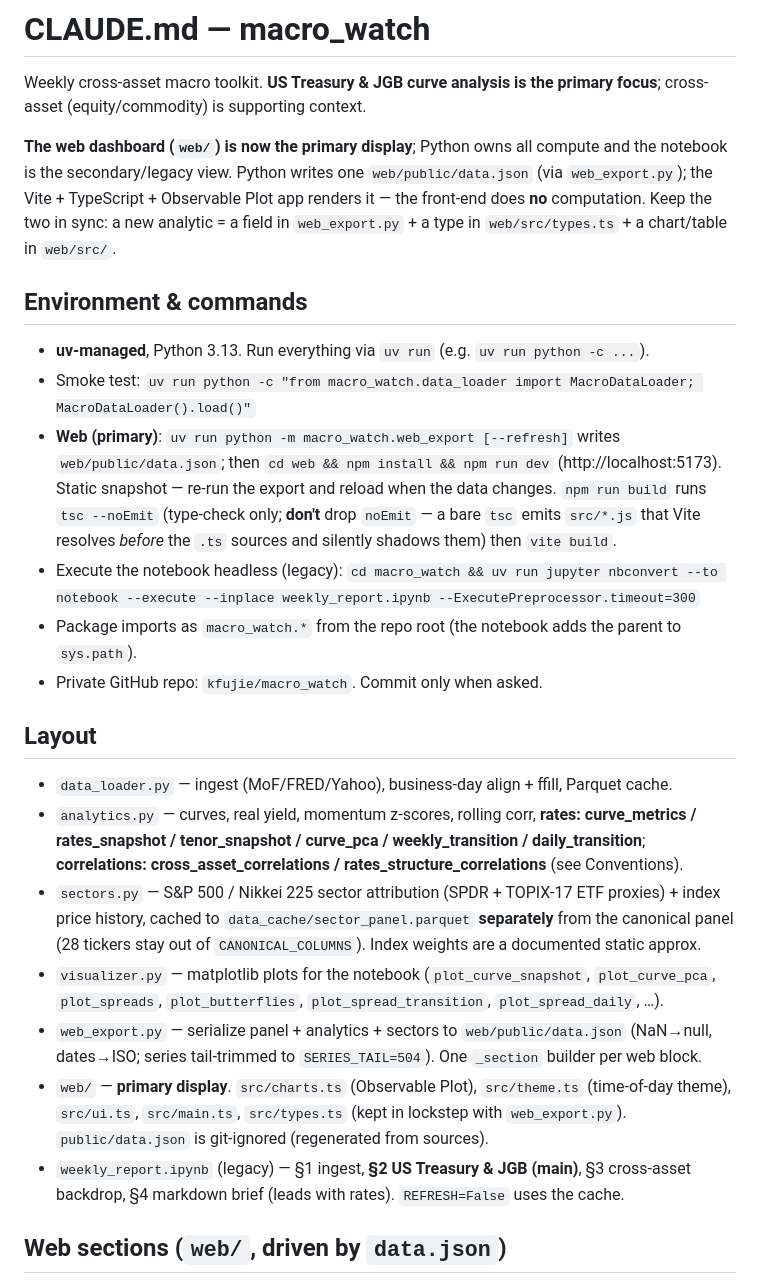
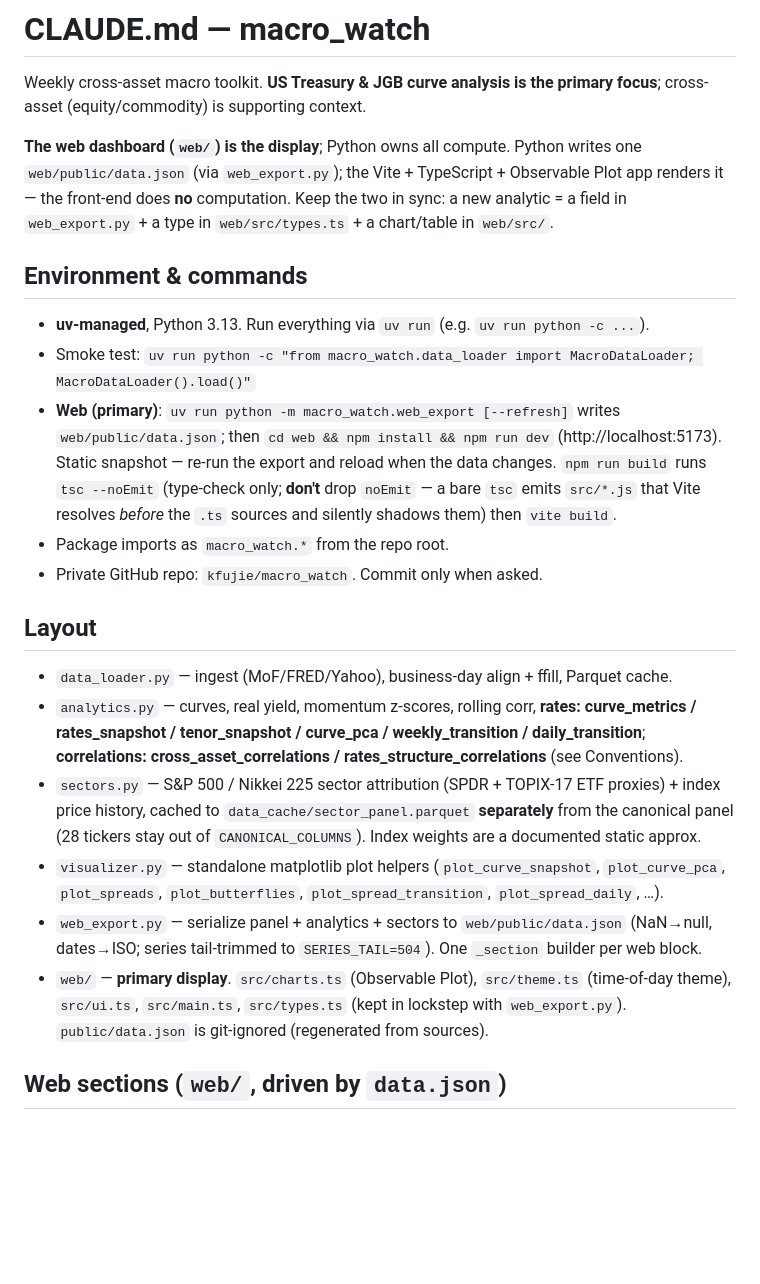
Before and after one commit to kfujie/macro_watch, a Markdown page: CLAUDE.md, the part around the change. GitHub-like rendering; blank space fills up the shorter version.

```diff
--- a/CLAUDE.md
+++ b/CLAUDE.md
@@ -3,11 +3,10 @@
 Weekly cross-asset macro toolkit. **US Treasury & JGB curve analysis is the primary focus**;
 cross-asset (equity/commodity) is supporting context.
 
-**The web dashboard (`web/`) is now the primary display**; Python owns all compute and the
-notebook is the secondary/legacy view. Python writes one `web/public/data.json` (via
-`web_export.py`); the Vite + TypeScript + Observable Plot app renders it — the front-end does **no**
-computation. Keep the two in sync: a new analytic = a field in `web_export.py` + a type in
-`web/src/types.ts` + a chart/table in `web/src/`.
+**The web dashboard (`web/`) is the display**; Python owns all compute. Python writes one
+`web/public/data.json` (via `web_export.py`); the Vite + TypeScript + Observable Plot app renders
+it — the front-end does **no** computation. Keep the two in sync: a new analytic = a field in
+`web_export.py` + a type in `web/src/types.ts` + a chart/table in `web/src/`.
 
 ## Environment & commands
 - **uv-managed**, Python 3.13. Run everything via `uv run` (e.g. `uv run python -c ...`).
@@ -17,9 +16,7 @@ computation. Keep the two in sync: a new analytic = a field in `web_export.py` +
   export and reload when the data changes. `npm run build` runs `tsc --noEmit` (type-check only;
   **don't** drop `noEmit` — a bare `tsc` emits `src/*.js` that Vite resolves *before* the `.ts`
   sources and silently shadows them) then `vite build`.
-- Execute the notebook headless (legacy):
-  `cd macro_watch && uv run jupyter nbconvert --to notebook --execute --inplace weekly_report.ipynb --ExecutePreprocessor.timeout=300`
-- Package imports as `macro_watch.*` from the repo root (the notebook adds the parent to `sys.path`).
+- Package imports as `macro_watch.*` from the repo root.
 - Private GitHub repo: `kfujie/macro_watch`. Commit only when asked.
 
 ## Layout
@@ -30,15 +27,13 @@ computation. Keep the two in sync: a new analytic = a field in `web_export.py` +
 - `sectors.py` — S&P 500 / Nikkei 225 sector attribution (SPDR + TOPIX-17 ETF proxies) + index
   price history, cached to `data_cache/sector_panel.parquet` **separately** from the canonical
   panel (28 tickers stay out of `CANONICAL_COLUMNS`). Index weights are a documented static approx.
-- `visualizer.py` — matplotlib plots for the notebook (`plot_curve_snapshot`, `plot_curve_pca`,
+- `visualizer.py` — standalone matplotlib plot helpers (`plot_curve_snapshot`, `plot_curve_pca`,
   `plot_spreads`, `plot_butterflies`, `plot_spread_transition`, `plot_spread_daily`, …).
 - `web_export.py` — serialize panel + analytics + sectors to `web/public/data.json` (NaN→null,
   dates→ISO; series tail-trimmed to `SERIES_TAIL=504`). One `_section` builder per web block.
 - `web/` — **primary display**. `src/charts.ts` (Observable Plot), `src/theme.ts` (time-of-day
   theme), `src/ui.ts`, `src/main.ts`, `src/types.ts` (kept in lockstep with `web_export.py`).
   `public/data.json` is git-ignored (regenerated from sources).
-- `weekly_report.ipynb` (legacy) — §1 ingest, **§2 US Treasury & JGB (main)**, §3 cross-asset
-  backdrop, §4 markdown brief (leads with rates). `REFRESH=False` uses the cache.
 
 ## Web sections (`web/`, driven by `data.json`)
 Rates per market (curve snapshot + WoW bars, outright/slope-fly tables, **butterfly** band panels,
```
Also changed, not shown: README.md (+4 -11 lines).
